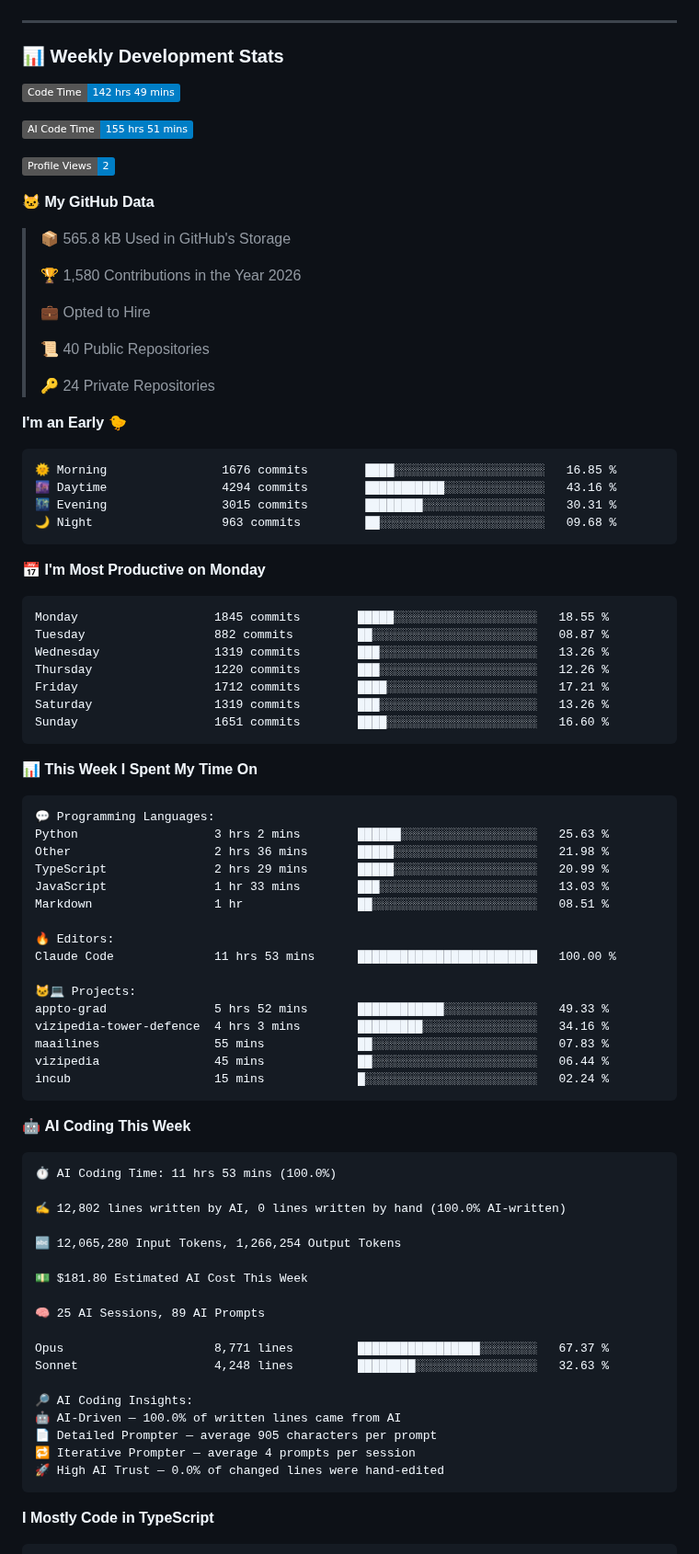
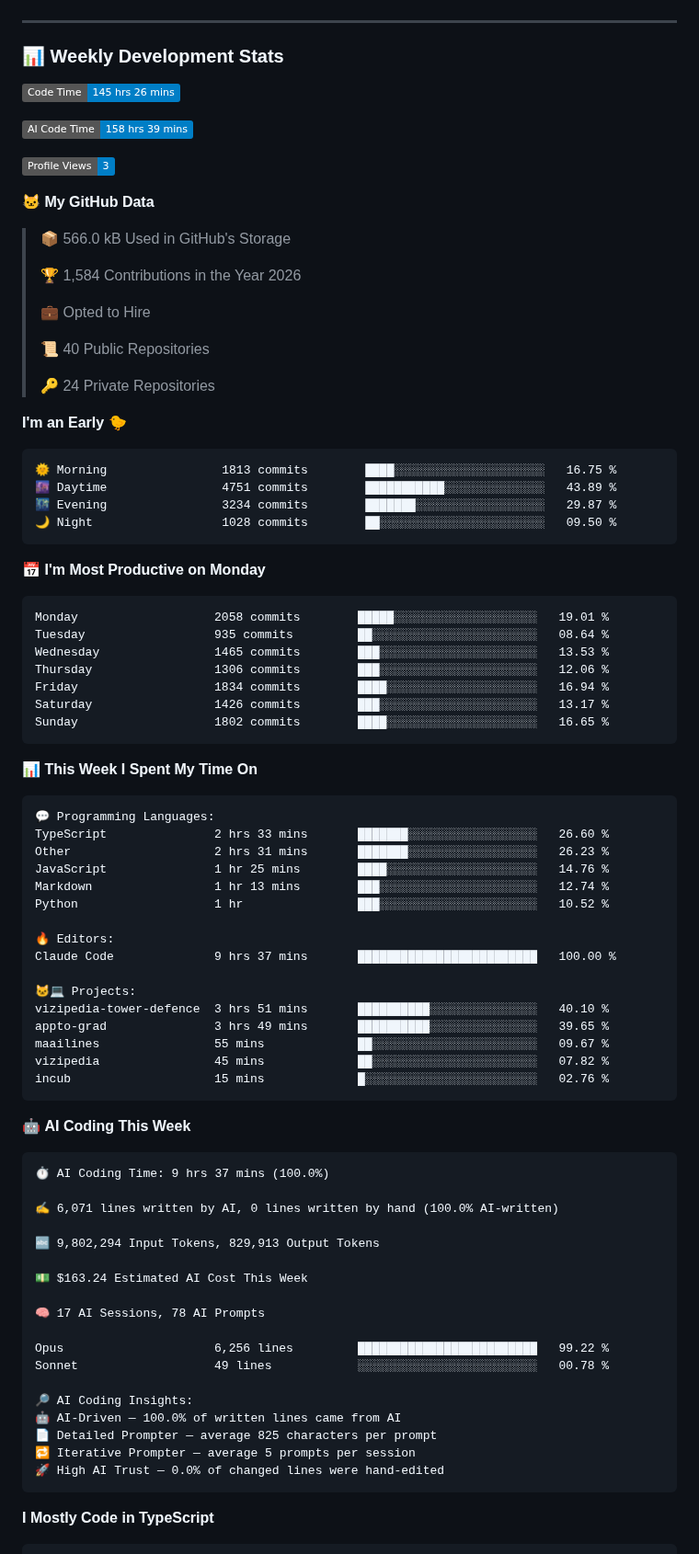
Before and after one commit to Domingos-Jr17/Domingos-Jr17, a Markdown page: README.md, the part around one of its changes. Shown at 92% size. GitHub-like rendering; badges without logos.

Commit message:
Updated with Dev Metrics

````diff
--- a/README.md
+++ b/README.md
@@ -151,17 +151,17 @@ OS      › Windows + WSL2
 ### 📊 Weekly Development Stats
 
 <!--START_SECTION:waka-->
-![Code Time](http://img.shields.io/badge/Code%20Time-142%20hrs%2049%20mins-blue?style=flat)
+![Code Time](http://img.shields.io/badge/Code%20Time-145%20hrs%2026%20mins-blue?style=flat)
 
-![AI Code Time](http://img.shields.io/badge/AI%20Code%20Time-155%20hrs%2051%20mins-blue?style=flat)
+![AI Code Time](http://img.shields.io/badge/AI%20Code%20Time-158%20hrs%2039%20mins-blue?style=flat)
 
-![Profile Views](http://img.shields.io/badge/Profile%20Views-2-blue?style=flat)
+![Profile Views](http://img.shields.io/badge/Profile%20Views-3-blue?style=flat)
 
 **🐱 My GitHub Data**
 
-> 📦 565.8 kB Used in GitHub's Storage
+> 📦 566.0 kB Used in GitHub's Storage
  >
-> 🏆 1,580 Contributions in the Year 2026
+> 🏆 1,584 Contributions in the Year 2026
  >
 > 💼 Opted to Hire
  >
@@ -172,21 +172,21 @@ OS      › Windows + WSL2
 **I'm an Early 🐤**
 
 ```text
-🌞 Morning                1676 commits        ████░░░░░░░░░░░░░░░░░░░░░   16.85 %
-🌆 Daytime                4294 commits        ███████████░░░░░░░░░░░░░░   43.16 %
-🌃 Evening                3015 commits        ████████░░░░░░░░░░░░░░░░░   30.31 %
-🌙 Night                  963 commits         ██░░░░░░░░░░░░░░░░░░░░░░░   09.68 %
+🌞 Morning                1813 commits        ████░░░░░░░░░░░░░░░░░░░░░   16.75 %
+🌆 Daytime                4751 commits        ███████████░░░░░░░░░░░░░░   43.89 %
+🌃 Evening                3234 commits        ███████░░░░░░░░░░░░░░░░░░   29.87 %
+🌙 Night                  1028 commits        ██░░░░░░░░░░░░░░░░░░░░░░░   09.50 %
 ```
 📅 **I'm Most Productive on Monday**
 
 ```text
-Monday                   1845 commits        █████░░░░░░░░░░░░░░░░░░░░   18.55 %
-Tuesday                  882 commits         ██░░░░░░░░░░░░░░░░░░░░░░░   08.87 %
-Wednesday                1319 commits        ███░░░░░░░░░░░░░░░░░░░░░░   13.26 %
-Thursday                 1220 commits        ███░░░░░░░░░░░░░░░░░░░░░░   12.26 %
-Friday                   1712 commits        ████░░░░░░░░░░░░░░░░░░░░░   17.21 %
-Saturday                 1319 commits        ███░░░░░░░░░░░░░░░░░░░░░░   13.26 %
-Sunday                   1651 commits        ████░░░░░░░░░░░░░░░░░░░░░   16.60 %
+Monday                   2058 commits        █████░░░░░░░░░░░░░░░░░░░░   19.01 %
+Tuesday                  935 commits         ██░░░░░░░░░░░░░░░░░░░░░░░   08.64 %
+Wednesday                1465 commits        ███░░░░░░░░░░░░░░░░░░░░░░   13.53 %
+Thursday                 1306 commits        ███░░░░░░░░░░░░░░░░░░░░░░   12.06 %
+Friday                   1834 commits        ████░░░░░░░░░░░░░░░░░░░░░   16.94 %
+Saturday                 1426 commits        ███░░░░░░░░░░░░░░░░░░░░░░   13.17 %
+Sunday                   1802 commits        ████░░░░░░░░░░░░░░░░░░░░░   16.65 %
 ```
 
 
@@ -194,43 +194,43 @@ Sunday                   1651 commits        ████░░░░░░░
 
 ```text
 💬 Programming Languages:
-Python                   3 hrs 2 mins        ██████░░░░░░░░░░░░░░░░░░░   25.63 %
-Other                    2 hrs 36 mins       █████░░░░░░░░░░░░░░░░░░░░   21.98 %
-TypeScript               2 hrs 29 mins       █████░░░░░░░░░░░░░░░░░░░░   20.99 %
-JavaScript               1 hr 33 mins        ███░░░░░░░░░░░░░░░░░░░░░░   13.03 %
-Markdown                 1 hr                ██░░░░░░░░░░░░░░░░░░░░░░░   08.51 %
+TypeScript               2 hrs 33 mins       ███████░░░░░░░░░░░░░░░░░░   26.60 %
+Other                    2 hrs 31 mins       ███████░░░░░░░░░░░░░░░░░░   26.23 %
+JavaScript               1 hr 25 mins        ████░░░░░░░░░░░░░░░░░░░░░   14.76 %
+Markdown                 1 hr 13 mins        ███░░░░░░░░░░░░░░░░░░░░░░   12.74 %
+Python                   1 hr                ███░░░░░░░░░░░░░░░░░░░░░░   10.52 %
 
 🔥 Editors:
-Claude Code              11 hrs 53 mins      █████████████████████████   100.00 %
+Claude Code              9 hrs 37 mins       █████████████████████████   100.00 %
 
 🐱‍💻 Projects:
-appto-grad               5 hrs 52 mins       ████████████░░░░░░░░░░░░░   49.33 %
-vizipedia-tower-defence  4 hrs 3 mins        █████████░░░░░░░░░░░░░░░░   34.16 %
-maailines                55 mins             ██░░░░░░░░░░░░░░░░░░░░░░░   07.83 %
-vizipedia                45 mins             ██░░░░░░░░░░░░░░░░░░░░░░░   06.44 %
-incub                    15 mins             █░░░░░░░░░░░░░░░░░░░░░░░░   02.24 %
+vizipedia-tower-defence  3 hrs 51 mins       ██████████░░░░░░░░░░░░░░░   40.10 %
+appto-grad               3 hrs 49 mins       ██████████░░░░░░░░░░░░░░░   39.65 %
+maailines                55 mins             ██░░░░░░░░░░░░░░░░░░░░░░░   09.67 %
+vizipedia                45 mins             ██░░░░░░░░░░░░░░░░░░░░░░░   07.82 %
+incub                    15 mins             █░░░░░░░░░░░░░░░░░░░░░░░░   02.76 %
 ```
 
 🤖 **AI Coding This Week**
 
 ```text
-⏱ AI Coding Time: 11 hrs 53 mins (100.0%)
+⏱ AI Coding Time: 9 hrs 37 mins (100.0%)
 
-✍️ 12,802 lines written by AI, 0 lines written by hand (100.0% AI-written)
+✍️ 6,071 lines written by AI, 0 lines written by hand (100.0% AI-written)
 
-🔤 12,065,280 Input Tokens, 1,266,254 Output Tokens
+🔤 9,802,294 Input Tokens, 829,913 Output Tokens
 
-💵 $181.80 Estimated AI Cost This Week
+💵 $163.24 Estimated AI Cost This Week
 
-🧠 25 AI Sessions, 89 AI Prompts
+🧠 17 AI Sessions, 78 AI Prompts
 
-Opus                     8,771 lines         █████████████████░░░░░░░░   67.37 %
-Sonnet                   4,248 lines         ████████░░░░░░░░░░░░░░░░░   32.63 %
+Opus                     6,256 lines         █████████████████████████   99.22 %
+Sonnet                   49 lines            ░░░░░░░░░░░░░░░░░░░░░░░░░   00.78 %
 
 🔎 AI Coding Insights:
 🤖 AI-Driven — 100.0% of written lines came from AI
-📄 Detailed Prompter — average 905 characters per prompt
-🔁 Iterative Prompter — average 4 prompts per session
+📄 Detailed Prompter — average 825 characters per prompt
+🔁 Iterative Prompter — average 5 prompts per session
 🚀 High AI Trust — 0.0% of changed lines were hand-edited
 ```
 
````
Also changed, not shown: other parts of README.md (+1 -1 lines), assets/bar_graph.png.
